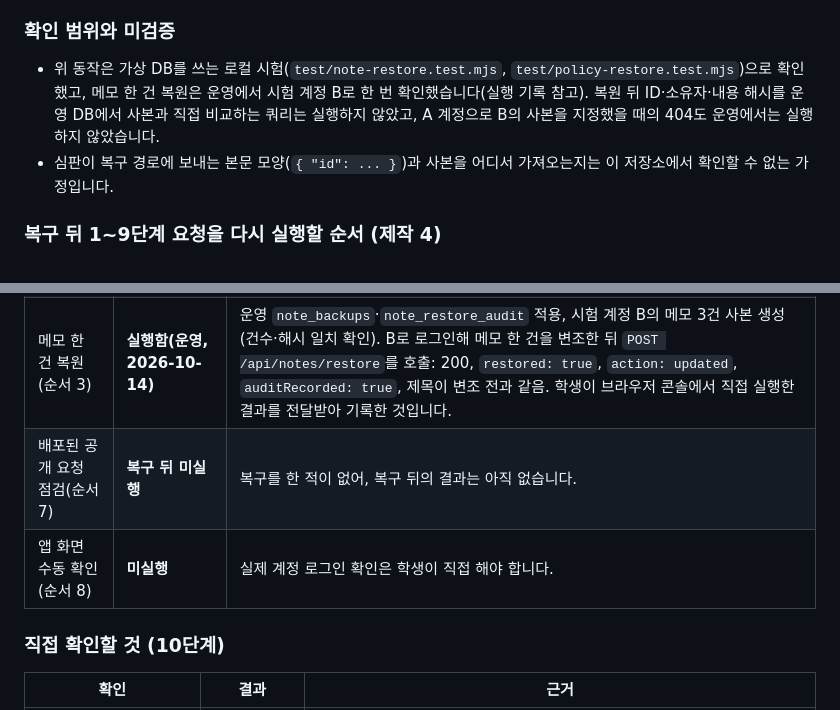
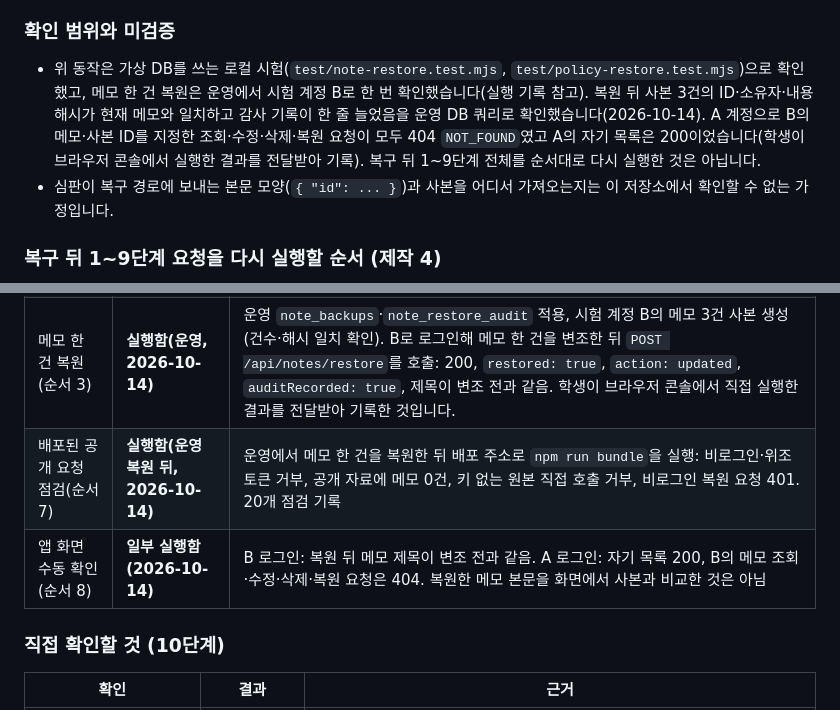
Before and after one commit to shk12170-dev/choi-bujang-secret-vault, a Markdown page: README.md, 2 parts joined by grey strips. GitHub-like rendering.

Commit message:
10단계 보완: 복구 뒤 운영 재시험 결과 기록
복원 뒤 사본 3건의 해시 일치와 감사 기록 증가, A 계정의 B 메모 조회·수정·삭제·복원 요청 404, A의 자기 목록 200, 복구 뒤 배포 주소 번들 점검 결과를 실행 기록에 반영했다. 코드는 바뀌지 않았다.

Co-Authored-By: Claude Sonnet 5.5 <noreply@anthropic.com>

```diff
--- a/README.md
+++ b/README.md
@@ -570,7 +570,7 @@ npm run decider:test      # 판정기 응답 형식 그대로
 
 ### 확인 범위와 미검증
 
-- 위 동작은 가상 DB를 쓰는 로컬 시험(`test/note-restore.test.mjs`, `test/policy-restore.test.mjs`)으로 확인했고, 메모 한 건 복원은 운영에서 시험 계정 B로 한 번 확인했습니다(실행 기록 참고). 복원 뒤 ID·소유자·내용 해시를 운영 DB에서 사본과 직접 비교하는 쿼리는 실행하지 않았고, A 계정으로 B의 사본을 지정했을 때의 404도 운영에서는 실행하지 않았습니다.
+- 위 동작은 가상 DB를 쓰는 로컬 시험(`test/note-restore.test.mjs`, `test/policy-restore.test.mjs`)으로 확인했고, 메모 한 건 복원은 운영에서 시험 계정 B로 한 번 확인했습니다(실행 기록 참고). 복원 뒤 사본 3건의 ID·소유자·내용 해시가 현재 메모와 일치하고 감사 기록이 한 줄 늘었음을 운영 DB 쿼리로 확인했습니다(2026-10-14). A 계정으로 B의 메모·사본 ID를 지정한 조회·수정·삭제·복원 요청이 모두 404 `NOT_FOUND`였고 A의 자기 목록은 200이었습니다(학생이 브라우저 콘솔에서 실행한 결과를 전달받아 기록). 복구 뒤 1~9단계 전체를 순서대로 다시 실행한 것은 아닙니다.
 - 심판이 복구 경로에 보내는 본문 모양(`{ "id": ... }`)과 사본을 어디서 가져오는지는 이 저장소에서 확인할 수 없는 가정입니다.
 
 ### 복구 뒤 1~9단계 요청을 다시 실행할 순서 (제작 4)
@@ -611,8 +611,8 @@ npm run decider:test      # 판정기 응답 형식 그대로
 | 정책 비교(순서 1·4) | **실행함: 변경 범위 없음** | 복원을 실제로 한 것이 아니라 현재 정책이 사본과 같다는 확인입니다. |
 | 정책 복원 절차(순서 2) | 임시로 바꾼 설정으로만 실행함 | 실제 침해 뒤 복구가 아닙니다. |
 | 메모 한 건 복원(순서 3) | **실행함(운영, 2026-10-14)** | 운영 `note_backups`·`note_restore_audit` 적용, 시험 계정 B의 메모 3건 사본 생성(건수·해시 일치 확인). B로 로그인해 메모 한 건을 변조한 뒤 `POST /api/notes/restore`를 호출: 200, `restored: true`, `action: updated`, `auditRecorded: true`, 제목이 변조 전과 같음. 학생이 브라우저 콘솔에서 직접 실행한 결과를 전달받아 기록한 것입니다. |
-| 배포된 공개 요청 점검(순서 7) | **복구 뒤 미실행** | 복구를 한 적이 없어, 복구 뒤의 결과는 아직 없습니다. |
-| 앱 화면 수동 확인(순서 8) | **미실행** | 실제 계정 로그인 확인은 학생이 직접 해야 합니다. |
+| 배포된 공개 요청 점검(순서 7) | **실행함(운영 복원 뒤, 2026-10-14)** | 운영에서 메모 한 건을 복원한 뒤 배포 주소로 `npm run bundle`을 실행: 비로그인·위조 토큰 거부, 공개 자료에 메모 0건, 키 없는 원본 직접 호출 거부, 비로그인 복원 요청 401. 20개 점검 기록 |
+| 앱 화면 수동 확인(순서 8) | **일부 실행함(2026-10-14)** | B 로그인: 복원 뒤 메모 제목이 변조 전과 같음. A 로그인: 자기 목록 200, B의 메모 조회·수정·삭제·복원 요청은 404. 복원한 메모 본문을 화면에서 사본과 비교한 것은 아님 |
 
 ### 직접 확인할 것 (10단계)
 
```
